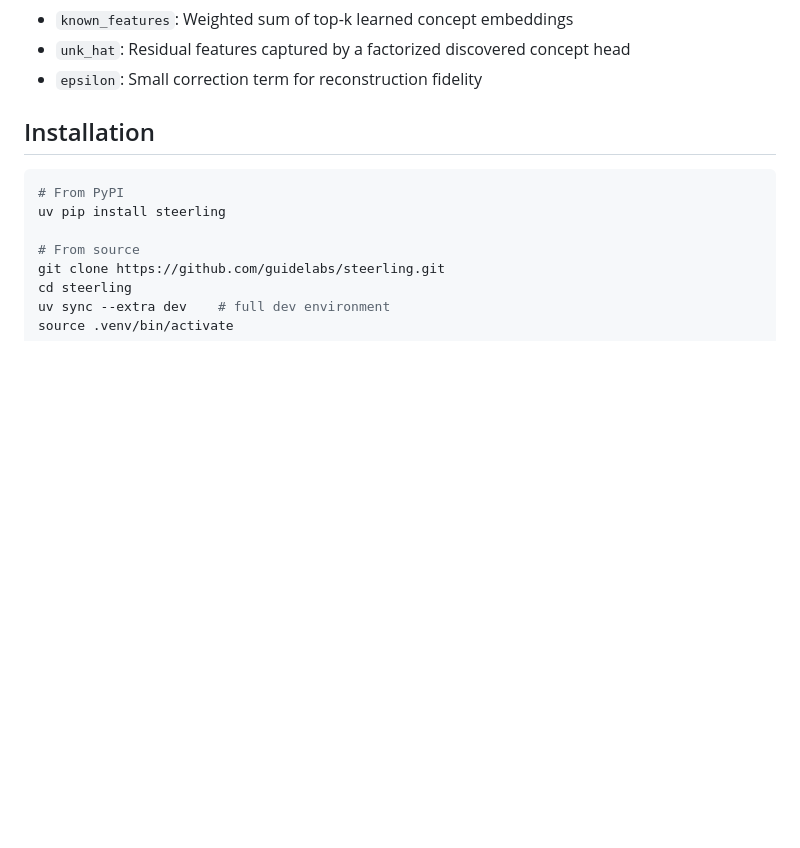
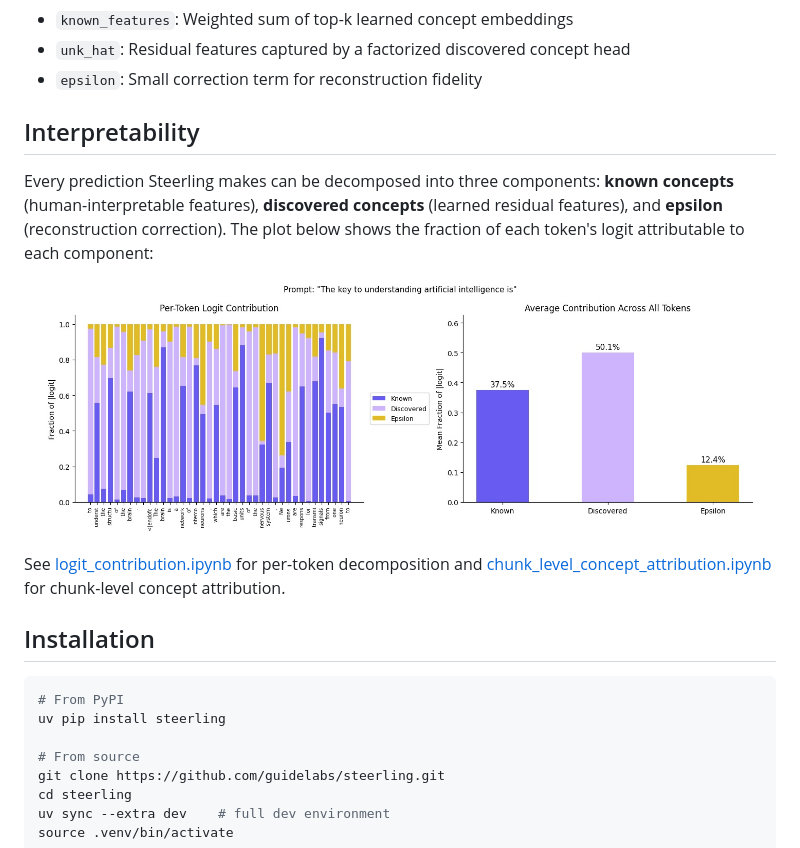
Before and after one commit to guidelabs/steerling, a Markdown page: README.md, the part around the change. Drawn GitHub-style; pictures changed too: assets/images/logit_contribution.png.jpg (added); blank space fills up the shorter version.

```diff
--- a/README.md
+++ b/README.md
@@ -69,6 +69,16 @@ h → known_features + unk_hat + epsilon = composed → lm_head → logits
 - `known_features`: Weighted sum of top-k learned concept embeddings
 - `unk_hat`: Residual features captured by a factorized discovered concept head
 - `epsilon`: Small correction term for reconstruction fidelity
+
+## Interpretability
+
+Every prediction Steerling makes can be decomposed into three components: **known concepts** (human-interpretable features), **discovered concepts** (learned residual features), and **epsilon** (reconstruction correction). The plot below shows the fraction of each token's logit attributable to each component:
+
+<p align="center">
+  <img src="assets/images/logit_contribution.png.jpg" width="95%" alt="Per-token logit contribution decomposition" />
+</p>
+
+See [logit_contribution.ipynb](notebooks/logit_contribution.ipynb) for per-token decomposition and [chunk_level_concept_attribution.ipynb](notebooks/chunk_level_concept_attribution.ipynb) for chunk-level concept attribution.
 
 ## Installation
 
```
Also changed, not shown: scripts/hugging_face/README.md (+2 -2 lines), 4 other files.
